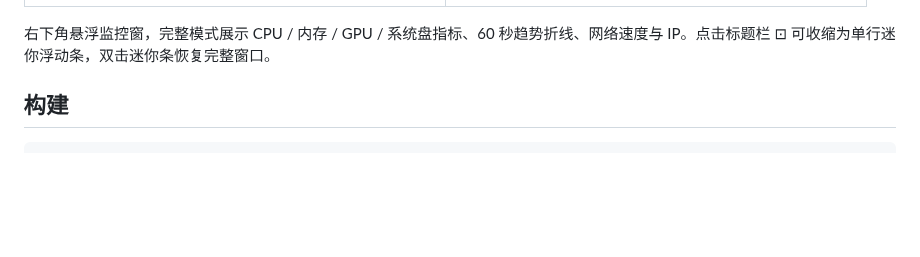
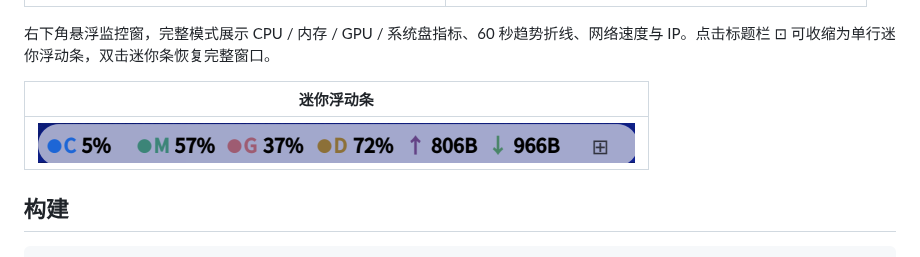
Before and after one commit to lizipeng0013/deskmon.mirror, a Markdown page: README.md, the part around the change. GitHub-like rendering; pictures changed too: docs/screenshots/迷你模式.png (added); blank space fills up the shorter version.

Commit message:
docs: README 新增迷你模式界面预览

```diff
--- a/README.md
+++ b/README.md
@@ -23,6 +23,10 @@ Deepin 社区「10亿 Token 奖池，写出属于你的 deepin 桌面插件」
 | ![DeskMon 浅色主题](docs/screenshots/light.png) | ![DeskMon 深色主题](docs/screenshots/dark.png) |
 
 右下角悬浮监控窗，完整模式展示 CPU / 内存 / GPU / 系统盘指标、60 秒趋势折线、网络速度与 IP。点击标题栏 ⊡ 可收缩为单行迷你浮动条，双击迷你条恢复完整窗口。
+
+| 迷你浮动条 |
+| --- |
+| ![DeskMon 迷你模式](docs/screenshots/迷你模式.png) |
 
 ## 构建
 
```
